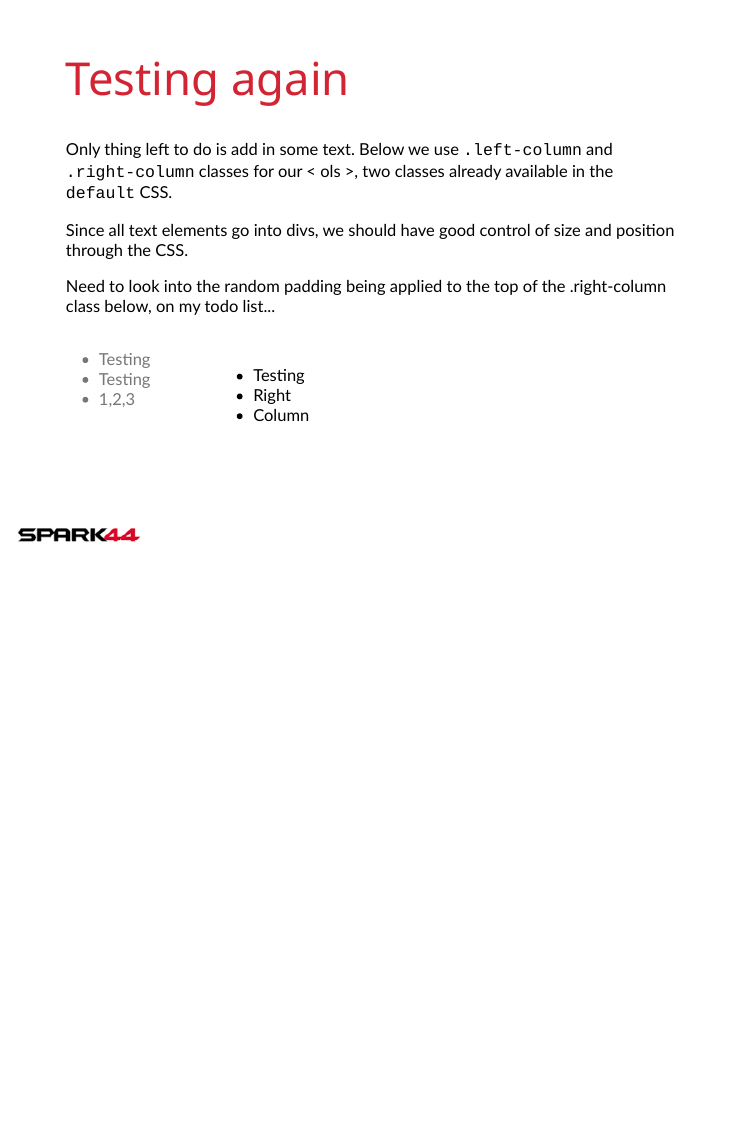
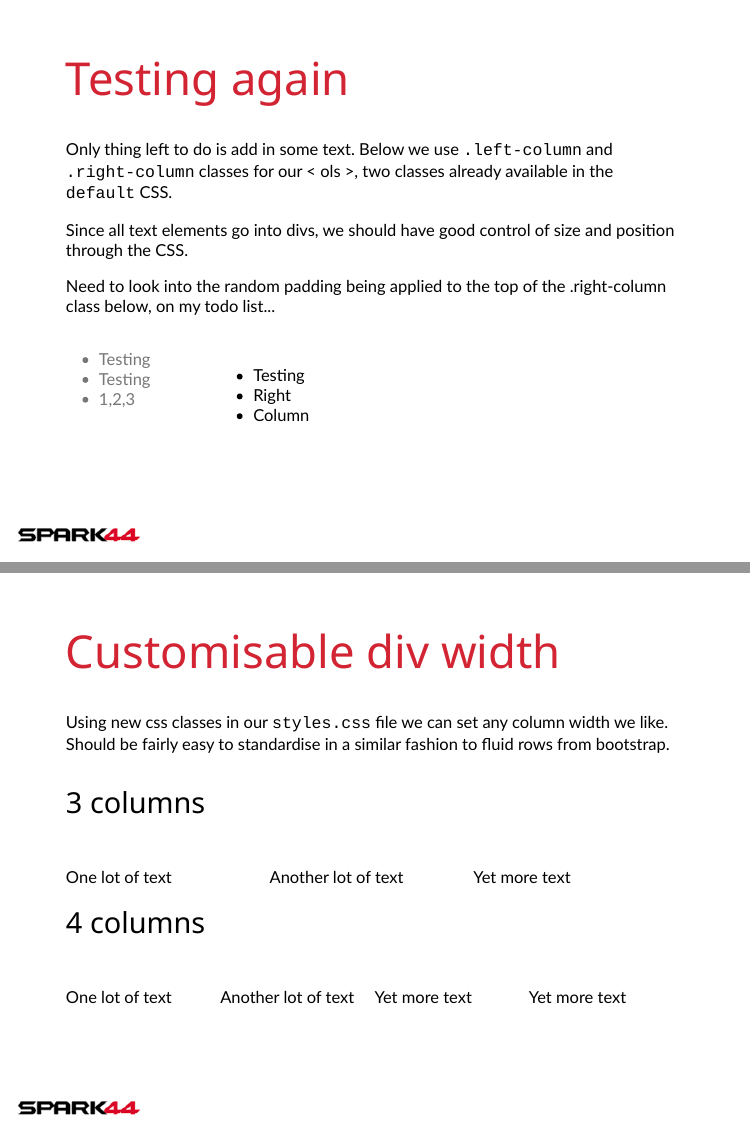
Before and after one commit to Phippsy/xaringan, an R Markdown document (mega-slides.Rmd): page 4 of 4 before the commit and pages 4 and 5 of 5 after it, the two joined at a grey line. The pictures show the slides in the output file mega-slides.html that the author committed with the source; the slides are laid out offline by our stand-in for remark.js, each with all of its steps uncovered, in fonts that may differ from those the slides ask for, and without slide numbers, shadows or browser add-ons.

Commit message:
Add new column width styles

```diff
--- a/css/styles.css
+++ b/css/styles.css
@@ -46,3 +46,14 @@ div.nologo, .remark-slides-area .remark-slide-container:first-child .remark-slid
    background-image: none;
 
 }
+
+/*New column classes*/
+.left-col-3 {
+  width: 33%;
+  float: left;
+}
+
+.left-col-4 {
+  width: 25%;
+  float: left;
+}
--- a/mega-slides.Rmd
+++ b/mega-slides.Rmd
@@ -53,3 +53,42 @@ Need to look into the random padding being applied to the top of the .right-colu
 - Right
 - Column
 ]
+
+---
+
+# Customisable div width
+
+Using new css classes in our `styles.css` file we can set any column width we like. Should be fairly easy to standardise in a similar fashion to fluid rows from bootstrap.
+
+### 3 columns
+
+.left-col-3[
+One lot of text
+]
+
+.left-col-3[
+Another lot of text
+]
+
+.left-col-3[
+Yet more text
+]
+
+
+### 4 columns
+
+.left-col-4[
+One lot of text
+]
+
+.left-col-4[
+Another lot of text
+]
+
+.left-col-4[
+Yet more text
+]
+
+.left-col-4[
+Yet more text
+]
```
Also changed, not shown: mega-slides.html, 1 other file.
